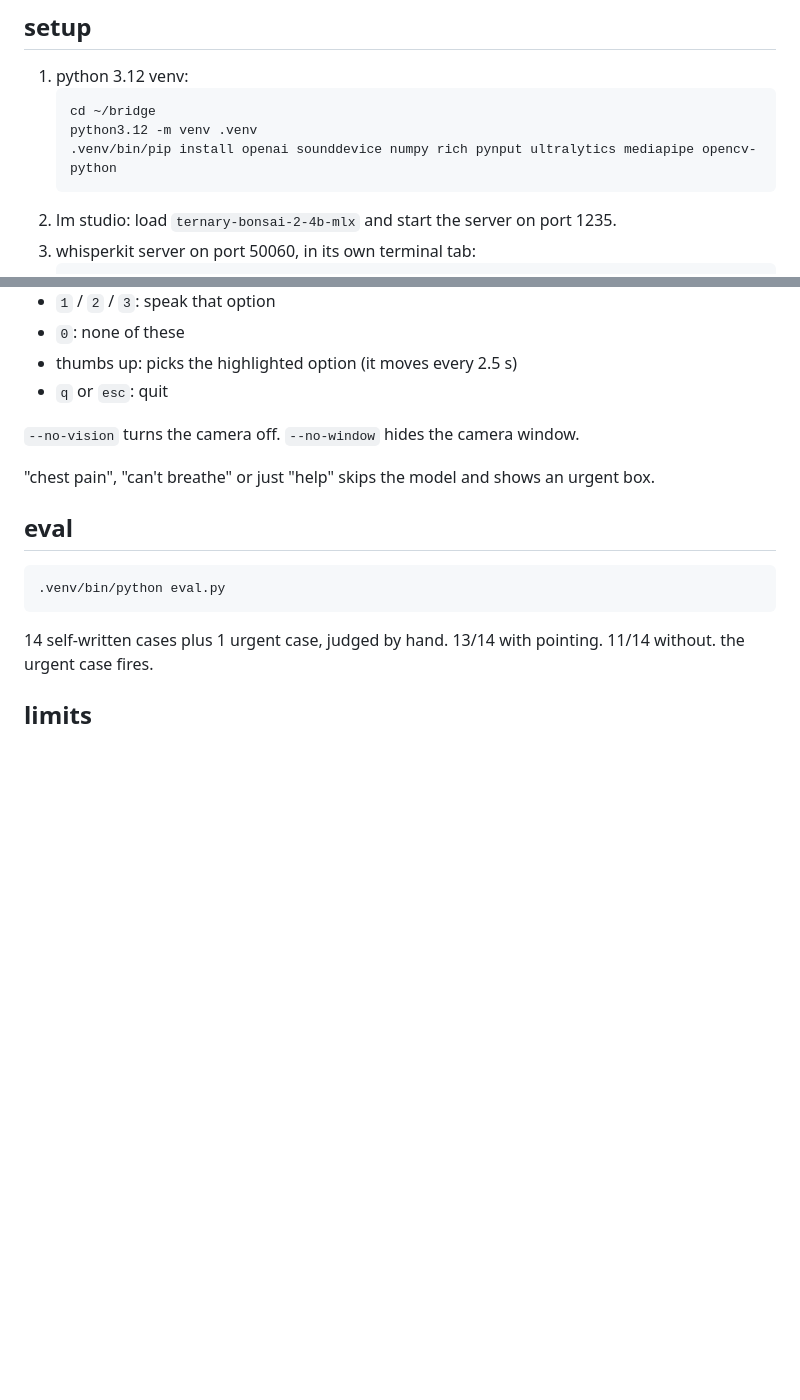
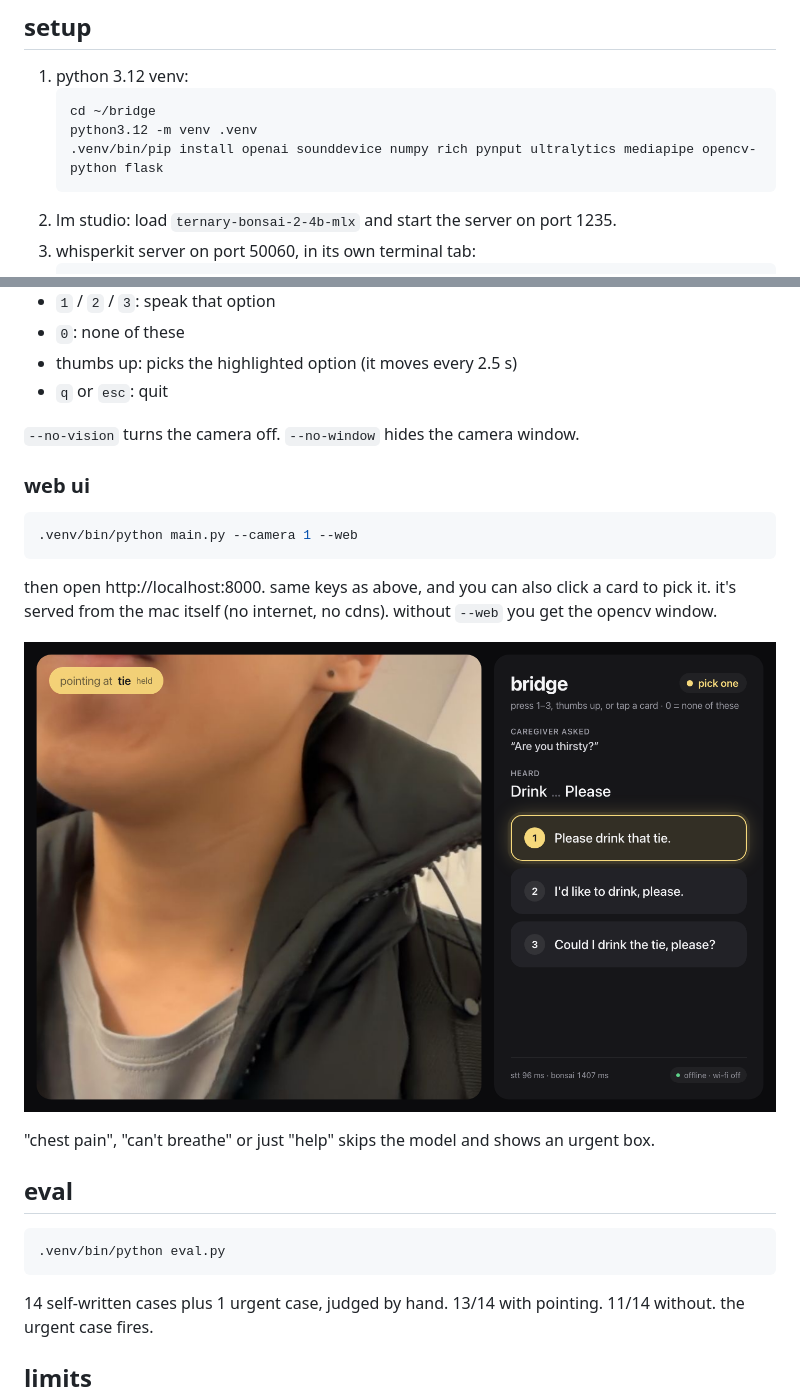
Before and after one commit to ianlee87/bridge-ai, a Markdown page: README.md, 2 parts joined by grey strips. Rendered like a GitHub page; pictures changed too: docs/screenshot.png; blank space fills up the shorter version.

Commit message:
Local web UI (--web): live camera, state and click-to-pick at localhost:8000
Co-Authored-By: Claude Opus 5.5 <noreply@anthropic.com>

````diff
--- a/README.md
+++ b/README.md
@@ -25,7 +25,7 @@ it all runs on the mac. it works with wi-fi off.
    ```bash
    cd ~/bridge
    python3.12 -m venv .venv
-   .venv/bin/pip install openai sounddevice numpy rich pynput ultralytics mediapipe opencv-python
+   .venv/bin/pip install openai sounddevice numpy rich pynput ultralytics mediapipe opencv-python flask
    ```
 2. lm studio: load `ternary-bonsai-2-4b-mlx` and start the server on port 1235.
 3. whisperkit server on port 50060, in its own terminal tab:
@@ -57,6 +57,17 @@ it all runs on the mac. it works with wi-fi off.
 
 `--no-vision` turns the camera off. `--no-window` hides the camera window.
 
+### web ui
+
+```bash
+.venv/bin/python main.py --camera 1 --web
+```
+
+then open http://localhost:8000. same keys as above, and you can also click a card to pick it.
+it's served from the mac itself (no internet, no cdns). without `--web` you get the opencv window.
+
+![bridge web ui](docs/screenshot.png)
+
 "chest pain", "can't breathe" or just "help" skips the model and shows an urgent box.
 
 ## eval
````
Also changed, not shown: 7 other files.
